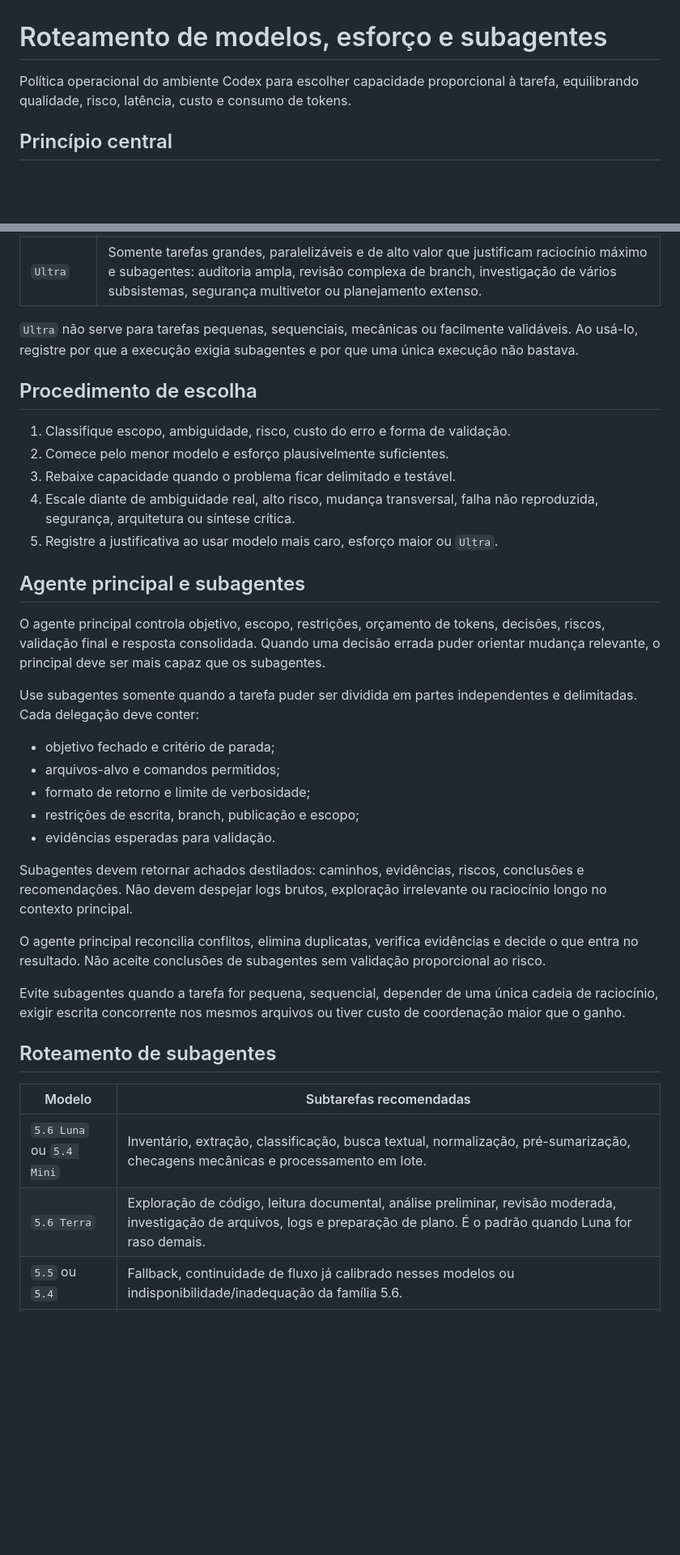
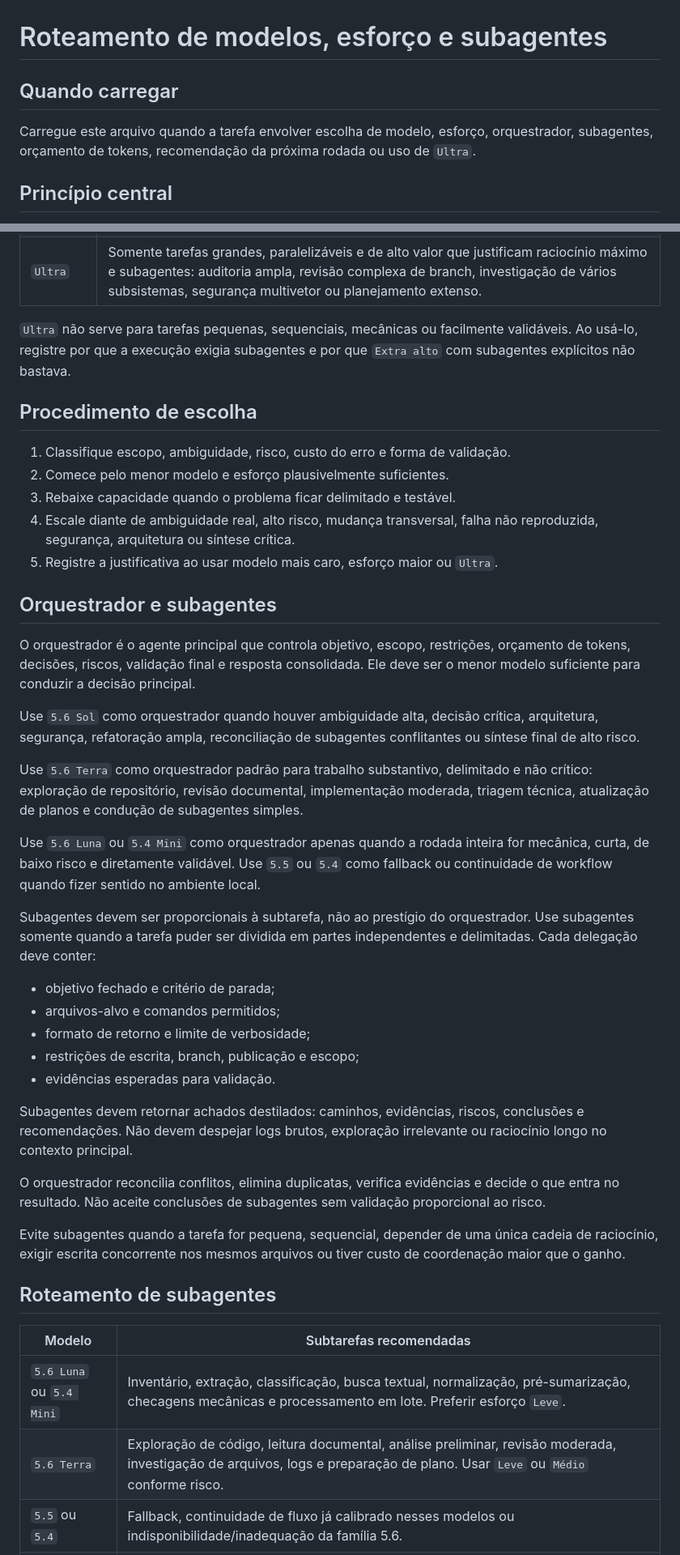
Before and after one commit to faleious-ai/EscribaLocal, a Markdown page: docs/agents/MODEL_ROUTING.md, 2 parts joined by grey strips. Shown at 81% size. Rendered like a GitHub page; blank space fills up the shorter version.

Commit message:
docs(agents): define orchestration recommendation format

```diff
--- a/docs/agents/MODEL_ROUTING.md
+++ b/docs/agents/MODEL_ROUTING.md
@@ -1,7 +1,10 @@
 # Roteamento de modelos, esforço e subagentes
 
-Política operacional do ambiente Codex para escolher capacidade proporcional à
-tarefa, equilibrando qualidade, risco, latência, custo e consumo de tokens.
+## Quando carregar
+
+Carregue este arquivo quando a tarefa envolver escolha de modelo, esforço,
+orquestrador, subagentes, orçamento de tokens, recomendação da próxima rodada ou
+uso de `Ultra`.
 
 ## Princípio central
 
@@ -39,7 +42,7 @@ invente mapeamentos.
 
 `Ultra` não serve para tarefas pequenas, sequenciais, mecânicas ou facilmente
 validáveis. Ao usá-lo, registre por que a execução exigia subagentes e por que
-uma única execução não bastava.
+`Extra alto` com subagentes explícitos não bastava.
 
 ## Procedimento de escolha
 
@@ -50,15 +53,28 @@ uma única execução não bastava.
    reproduzida, segurança, arquitetura ou síntese crítica.
 5. Registre a justificativa ao usar modelo mais caro, esforço maior ou `Ultra`.
 
-## Agente principal e subagentes
+## Orquestrador e subagentes
 
-O agente principal controla objetivo, escopo, restrições, orçamento de tokens,
-decisões, riscos, validação final e resposta consolidada. Quando uma decisão
-errada puder orientar mudança relevante, o principal deve ser mais capaz que os
-subagentes.
+O orquestrador é o agente principal que controla objetivo, escopo, restrições,
+orçamento de tokens, decisões, riscos, validação final e resposta consolidada.
+Ele deve ser o menor modelo suficiente para conduzir a decisão principal.
 
-Use subagentes somente quando a tarefa puder ser dividida em partes independentes
-e delimitadas. Cada delegação deve conter:
+Use `5.6 Sol` como orquestrador quando houver ambiguidade alta, decisão crítica,
+arquitetura, segurança, refatoração ampla, reconciliação de subagentes
+conflitantes ou síntese final de alto risco.
+
+Use `5.6 Terra` como orquestrador padrão para trabalho substantivo, delimitado e
+não crítico: exploração de repositório, revisão documental, implementação
+moderada, triagem técnica, atualização de planos e condução de subagentes
+simples.
+
+Use `5.6 Luna` ou `5.4 Mini` como orquestrador apenas quando a rodada inteira for
+mecânica, curta, de baixo risco e diretamente validável. Use `5.5` ou `5.4` como
+fallback ou continuidade de workflow quando fizer sentido no ambiente local.
+
+Subagentes devem ser proporcionais à subtarefa, não ao prestígio do
+orquestrador. Use subagentes somente quando a tarefa puder ser dividida em
+partes independentes e delimitadas. Cada delegação deve conter:
 
 * objetivo fechado e critério de parada;
 * arquivos-alvo e comandos permitidos;
@@ -70,8 +86,8 @@ Subagentes devem retornar achados destilados: caminhos, evidências, riscos,
 conclusões e recomendações. Não devem despejar logs brutos, exploração
 irrelevante ou raciocínio longo no contexto principal.
 
-O agente principal reconcilia conflitos, elimina duplicatas, verifica evidências
-e decide o que entra no resultado. Não aceite conclusões de subagentes sem
+O orquestrador reconcilia conflitos, elimina duplicatas, verifica evidências e
+decide o que entra no resultado. Não aceite conclusões de subagentes sem
 validação proporcional ao risco.
 
 Evite subagentes quando a tarefa for pequena, sequencial, depender de uma única
@@ -82,8 +98,8 @@ custo de coordenação maior que o ganho.
 
 | Modelo | Subtarefas recomendadas |
 | --- | --- |
-| `5.6 Luna` ou `5.4 Mini` | Inventário, extração, classificação, busca textual, normalização, pré-sumarização, checagens mecânicas e processamento em lote. |
-| `5.6 Terra` | Exploração de código, leitura documental, análise preliminar, revisão moderada, investigação de arquivos, logs e preparação de plano. É o padrão quando Luna for raso demais. |
+| `5.6 Luna` ou `5.4 Mini` | Inventário, extração, classificação, busca textual, normalização, pré-sumarização, checagens mecânicas e processamento em lote. Preferir esforço `Leve`. |
+| `5.6 Terra` | Exploração de código, leitura documental, análise preliminar, revisão moderada, investigação de arquivos, logs e preparação de plano. Usar `Leve` ou `Médio` conforme risco. |
 | `5.5` ou `5.4` | Fallback, continuidade de fluxo já calibrado nesses modelos ou indisponibilidade/inadequação da família 5.6. |
 | `5.6 Sol` | Apenas subtarefas isoladas que também exijam julgamento forte: segurança, arquitetura, design, debugging difícil, validação crítica ou síntese de alto risco. Nos demais casos, mantenha Sol como orquestrador. |
 
```
Also changed, not shown: other parts of docs/agents/MODEL_ROUTING.md (+16 -5 lines).
